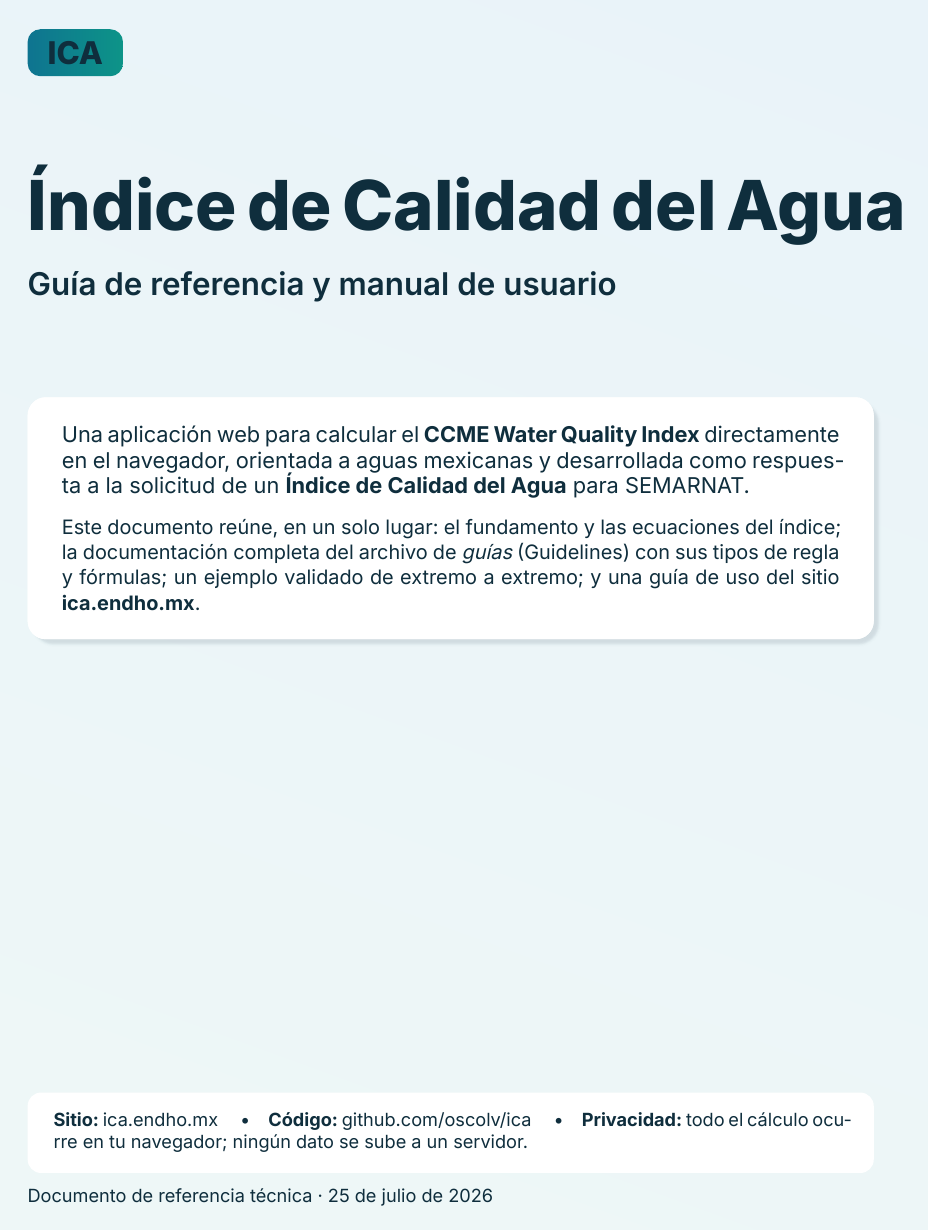
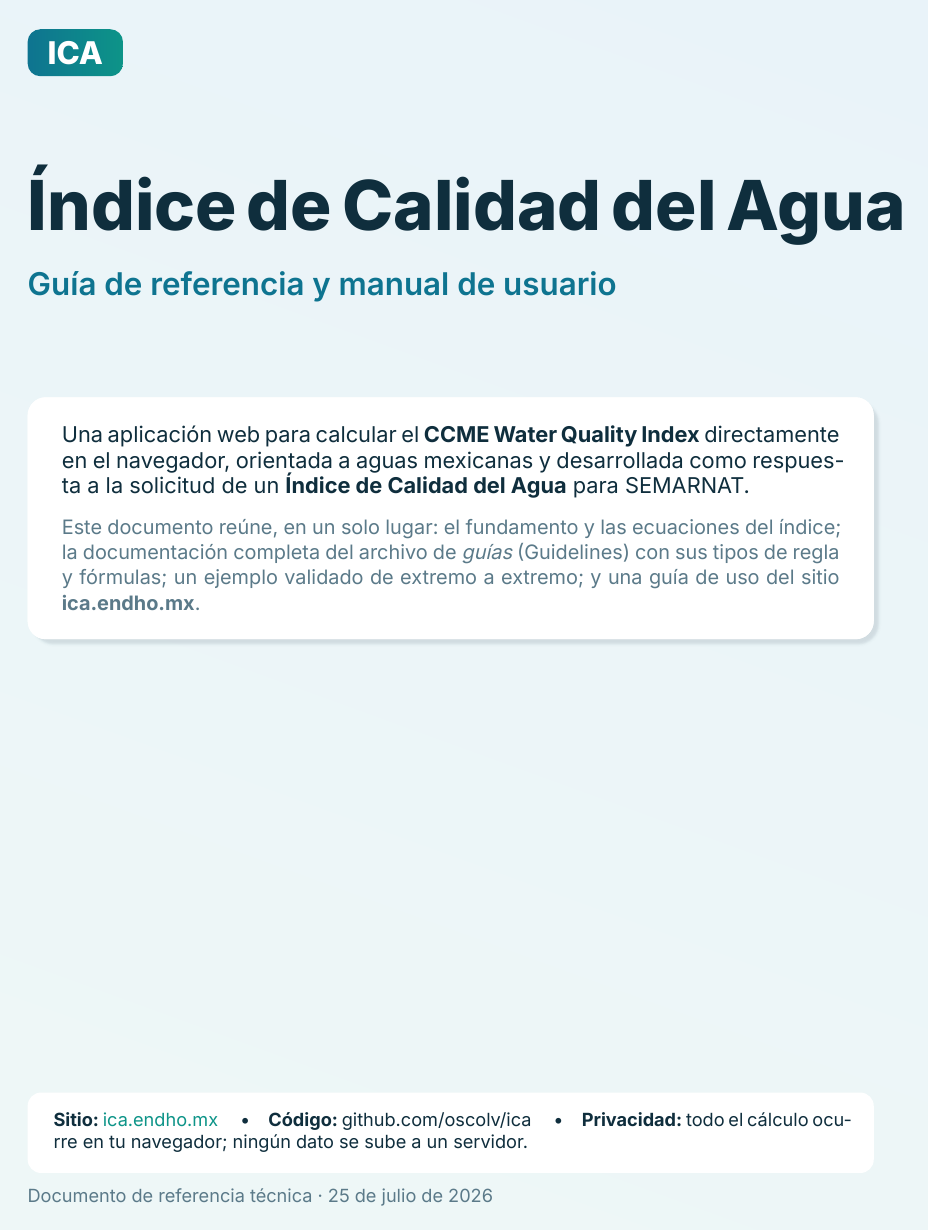
Before and after one commit to oscolv/ica, a LaTeX document (docs/guia/guia-ica.tex): page 1 of 22. Compiled offline with XeLaTeX.

Commit message:
fix(guía): ajustes de maquetación tras revisión visual
Co-Authored-By: Claude Fable 5 <noreply@anthropic.com>

```diff
--- a/docs/guia/guia-ica.tex
+++ b/docs/guia/guia-ica.tex
@@ -51,8 +51,10 @@
   FontFace={sb}{n}{Inter-SemiBold.ttf},
   FontFace={sb}{it}{Inter-SemiBold.ttf},
   FontFace={eb}{n}{Inter-ExtraBold.ttf},
-  FontFace={eb}{it}{Inter-ExtraBold.ttf},
-  Color=ink]
+  FontFace={eb}{it}{Inter-ExtraBold.ttf}]
+% Tinta como color global (NO como opcion de fuente: fontspec Color= anularia
+% todos los \color del documento — titulos, banners, cabeceras, colofon)
+\AtBeginDocument{\color{ink}}
 \DeclareRobustCommand{\sbseries}{\fontseries{sb}\selectfont}
 \DeclareTextFontCommand{\textsb}{\sbseries}
 \DeclareRobustCommand{\ebseries}{\fontseries{eb}\selectfont}
@@ -108,6 +110,8 @@
 
 % ---- Banners (antes «cajas»): fondo translúcido + título saturado, sin marco ----
 % Mismos nombres de entorno -> el cuerpo no cambia.
+% colupper: tcolorbox pone el cuerpo en negro por defecto; lo fijamos a la tinta
+\tcbset{colupper=ink}
 \newtcolorbox{keybox}[1][]{enhanced,breakable,colback=primary!8,colframe=primary!8,
   boxrule=0pt,arc=6pt,left=8pt,right=8pt,top=6pt,bottom=7pt,
   coltitle=primary,fonttitle=\sbseries,colbacktitle=primary!8,
```
Also changed, not shown: docs/guia/guia-ica.tex (2 more changed lines).
